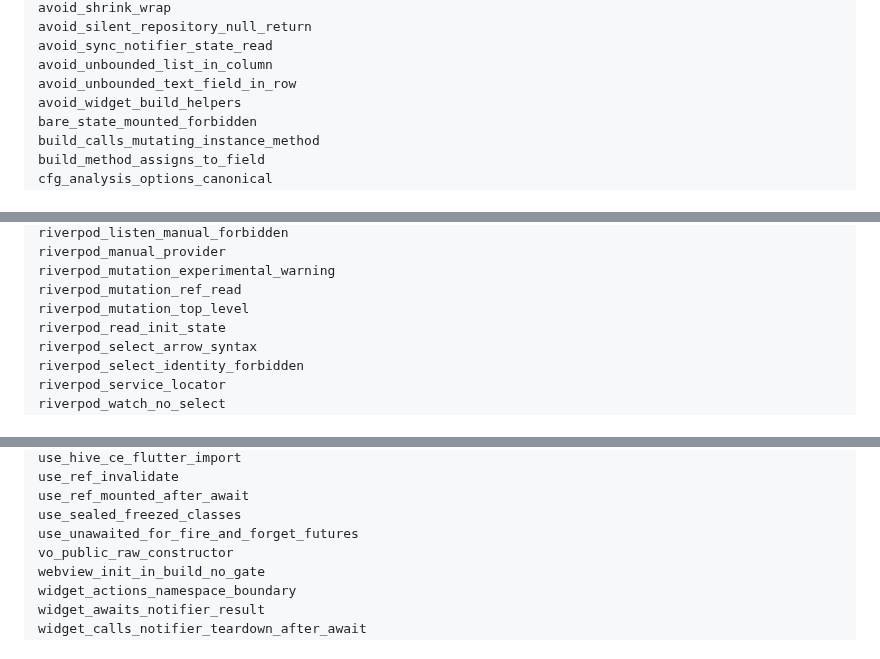
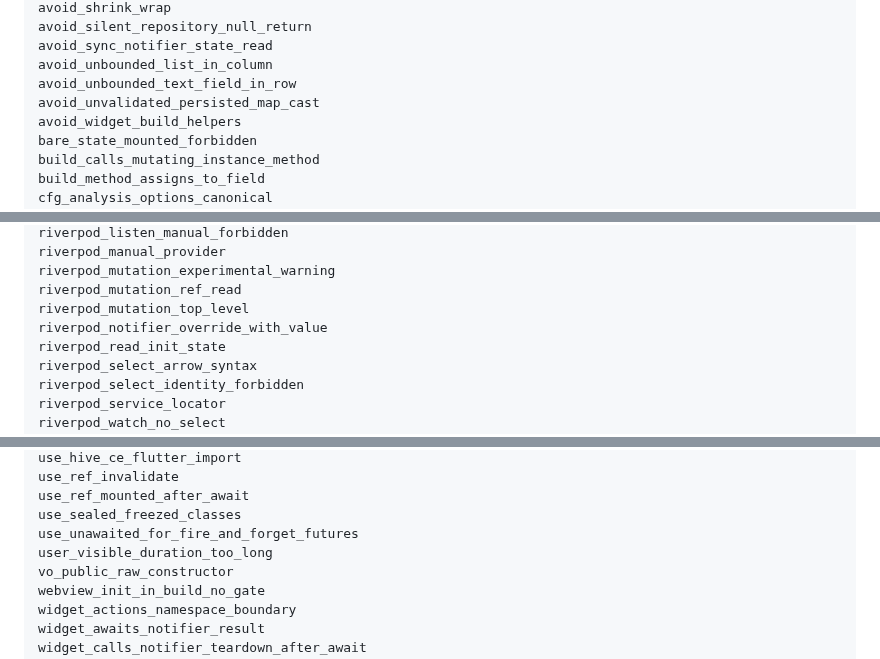
Before and after one commit to sgaabdu4/flutter_skill_lints, a Markdown page: doc/building-flutter-apps-lint-inventory.md, 3 parts joined by grey strips. Drawn GitHub-style.

Commit message:
List missing Flutter skill rules in the lint inventory

```diff
--- a/doc/building-flutter-apps-lint-inventory.md
+++ b/doc/building-flutter-apps-lint-inventory.md
@@ -41,6 +41,7 @@ avoid_silent_repository_null_return
 avoid_sync_notifier_state_read
 avoid_unbounded_list_in_column
 avoid_unbounded_text_field_in_row
+avoid_unvalidated_persisted_map_cast
 avoid_widget_build_helpers
 bare_state_mounted_forbidden
 build_calls_mutating_instance_method
@@ -140,6 +141,7 @@ riverpod_manual_provider
 riverpod_mutation_experimental_warning
 riverpod_mutation_ref_read
 riverpod_mutation_top_level
+riverpod_notifier_override_with_value
 riverpod_read_init_state
 riverpod_select_arrow_syntax
 riverpod_select_identity_forbidden
@@ -203,6 +205,7 @@ use_ref_invalidate
 use_ref_mounted_after_await
 use_sealed_freezed_classes
 use_unawaited_for_fire_and_forget_futures
+user_visible_duration_too_long
 vo_public_raw_constructor
 webview_init_in_build_no_gate
 widget_actions_namespace_boundary
```
Also changed, not shown: other parts of doc/building-flutter-apps-lint-inventory.md (+0 -1 lines).
